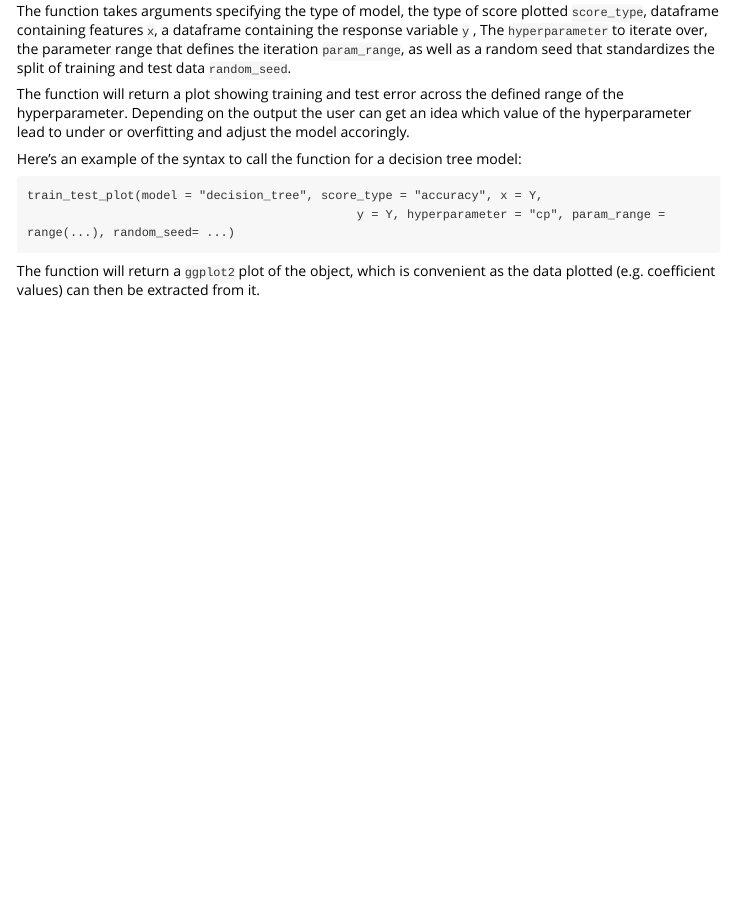
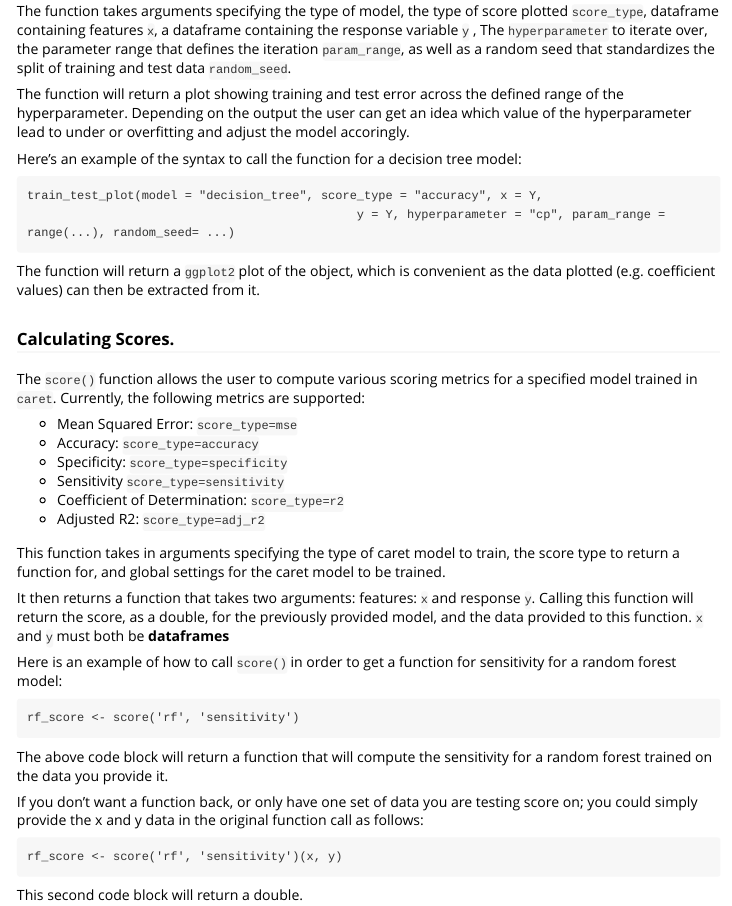
Before and after one commit to UBC-MDS/ezmodelR, an R Markdown document (vignettes/ezmodelR.Rmd): the page in a window 1100 px wide, from 1060 px down. Rendered offline with R 4.5, knitr and Pandoc, with nearby package versions.

Commit message:
add vignette

````diff
--- a/vignettes/ezmodelR.Rmd
+++ b/vignettes/ezmodelR.Rmd
@@ -68,3 +68,36 @@ train_test_plot(model = "decision_tree", score_type = "accuracy", x = Y,
 ```
 
 The function will return a `ggplot2` plot of the object, which is convenient as the data plotted (e.g. coefficient values) can then be extracted from it.
+
+
+### Calculating Scores.
+
+The `score()` function allows the user to compute various scoring metrics for a specified  model trained in `caret`. Currently, the following metrics are supported:
+
+
+- Mean Squared Error: `score_type=mse`
+- Accuracy: `score_type=accuracy`
+- Specificity: `score_type=specificity`
+- Sensitivity `score_type=sensitivity`
+- Coefficient of Determination: `score_type=r2`
+- Adjusted R2: `score_type=adj_r2`
+
+
+This function takes in arguments specifying the type of caret model to train, the score type to return a function for, and global settings for the caret model to be trained.
+
+It then returns a function that takes two arguments: features: `x` and response `y`. Calling this function will return the score, as a double, for the previously provided model, and the data provided to this function. `x` and `y` must both be **dataframes**
+
+Here is an example of how to call `score()` in order to get a function for sensitivity for a random forest model:
+
+```
+rf_score <- score('rf', 'sensitivity')
+```
+The above code block will return a function that will compute the sensitivity for a random forest trained on the data you provide it.
+
+If you don't want a function back, or only have one set of data you are testing score on; you could simply provide the x and y data in the original function call as follows:
+
+```
+rf_score <- score('rf', 'sensitivity')(x, y)
+```
+
+This second code block will return a double.
````
